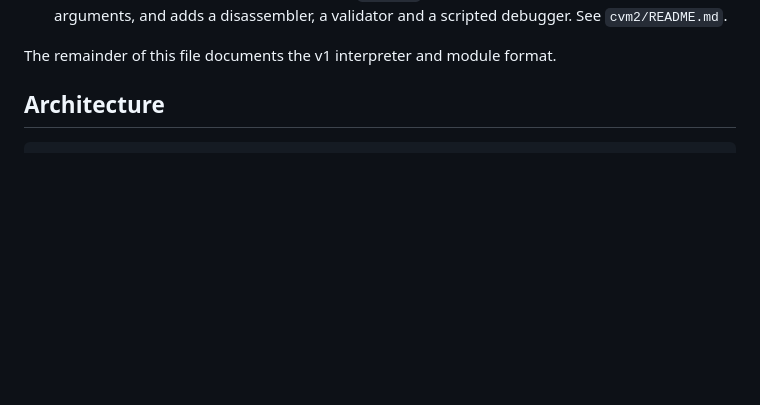
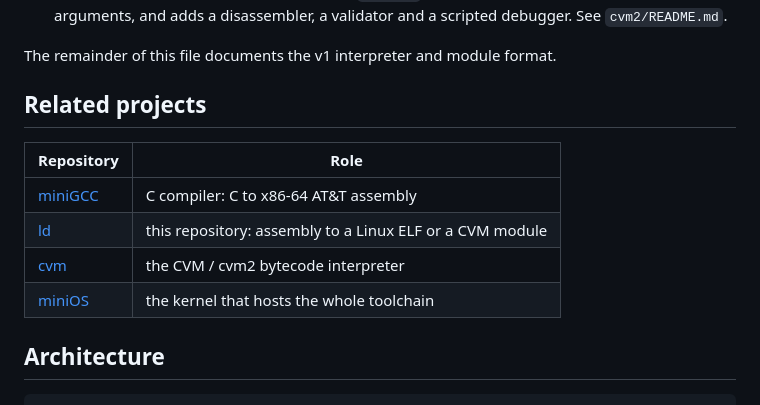
Before and after one commit to grisuno/cvm, a Markdown page: README.md, the part around the change. Rendered like a GitHub page; blank space fills up the shorter version.

```diff
--- a/README.md
+++ b/README.md
@@ -16,6 +16,16 @@ This repository carries two module formats and two interpreters:
   See `cvm2/README.md`.
 
 The remainder of this file documents the v1 interpreter and module format.
+
+## Related projects
+
+| Repository | Role |
+|------------|------|
+| [miniGCC](https://github.com/grisuno/miniGCC) | C compiler: C to x86-64 AT&T assembly |
+| [ld](https://github.com/grisuno/ld) | this repository: assembly to a Linux ELF or a CVM module |
+| [cvm](https://github.com/grisuno/cvm) | the CVM / cvm2 bytecode interpreter |
+| [miniOS](https://github.com/grisuno/miniOS) | the kernel that hosts the whole toolchain |
+
 
 ## Architecture
 
```
